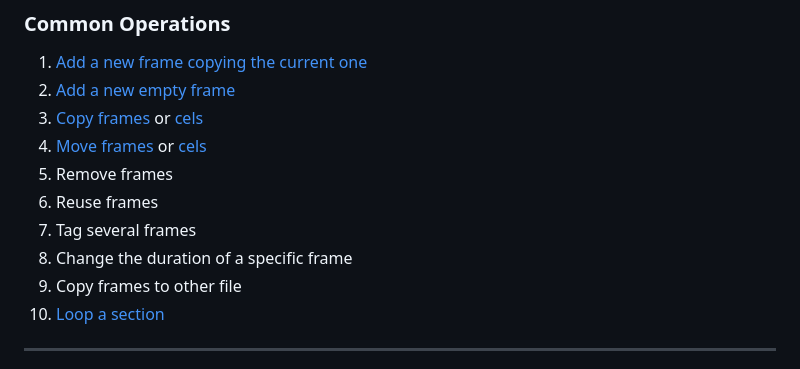
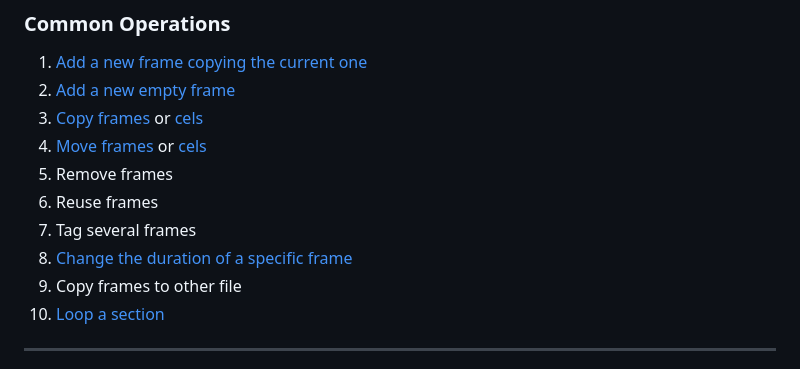
Before and after one commit to aseprite/docs, a Markdown page: animation.md, the part around the change. Drawn GitHub-style.

Commit message:
Add frame-duration page

```diff
--- a/animation.md
+++ b/animation.md
@@ -16,7 +16,7 @@ First of all you should learn
 1. Remove frames
 1. Reuse frames
 1. Tag several frames
-1. Change the duration of a specific frame
+1. [Change the duration of a specific frame](frame-duration.md)
 1. Copy frames to other file
 1. [Loop a section](loop.md)
 
```
Also changed, not shown: frame-duration.md (added, +16 -0 lines), frame-duration/timeline-right-click.gif (added).
